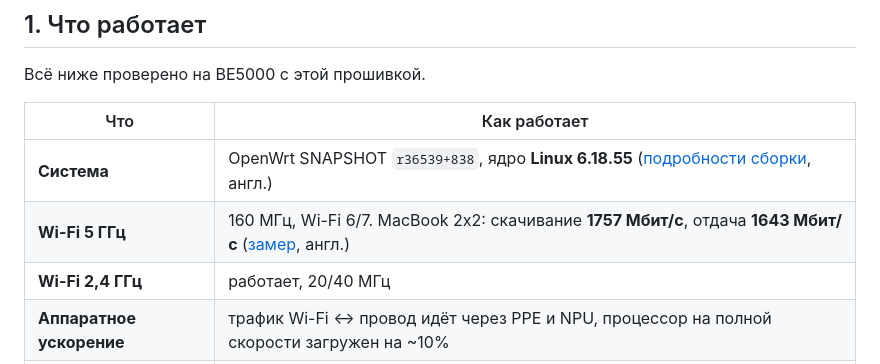
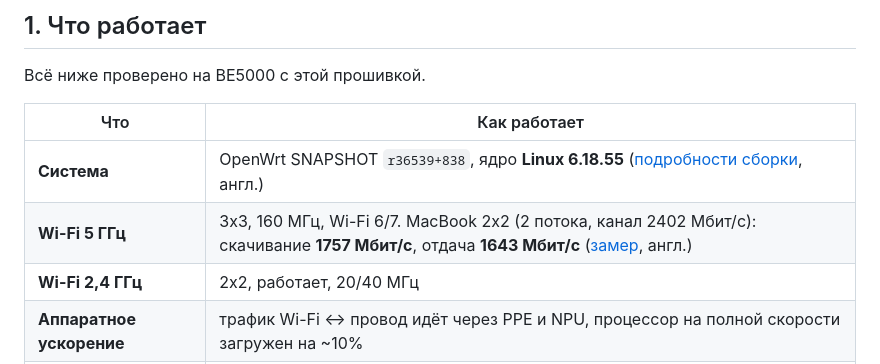
Before and after one commit to pabragin/xiaomi-be5000-openwrt, a Markdown page: README.ru.md, the part around the change. Rendered like a GitHub page.

```diff
--- a/README.ru.md
+++ b/README.ru.md
@@ -26,8 +26,8 @@
 | Что | Как работает |
 |---|---|
 | **Система** | OpenWrt SNAPSHOT `r36539+838`, ядро **Linux 6.18.55** ([подробности сборки](firmware/openwrt/README.md), англ.) |
-| **Wi-Fi 5 ГГц** | 160 МГц, Wi-Fi 6/7. MacBook 2x2: скачивание **1757 Мбит/с**, отдача **1643 Мбит/с** ([замер](docs/en/technical.md#speed), англ.) |
-| **Wi-Fi 2,4 ГГц** | работает, 20/40 МГц |
+| **Wi-Fi 5 ГГц** | 3x3, 160 МГц, Wi-Fi 6/7. MacBook 2x2 (2 потока, канал 2402 Мбит/с): скачивание **1757 Мбит/с**, отдача **1643 Мбит/с** ([замер](docs/en/technical.md#speed), англ.) |
+| **Wi-Fi 2,4 ГГц** | 2x2, работает, 20/40 МГц |
 | **Аппаратное ускорение** | трафик Wi-Fi ↔ провод идёт через PPE и NPU, процессор на полной скорости загружен на ~10% |
 | **Роуминг** | 802.11r: телефоны и ноутбуки бесшовно переходят между BE5000 и другой точкой OpenWrt с той же сетью |
 | **Порты** | три по 1 Гбит/с и один 2,5 Гбит/с, все в одной сети |
```
Also changed, not shown: README.md (+2 -2 lines), docs/en/technical.md (+1 -1 lines).
